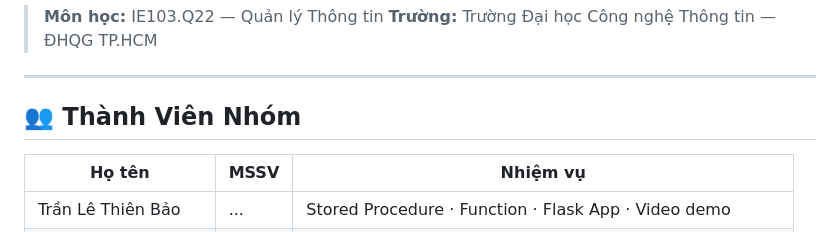
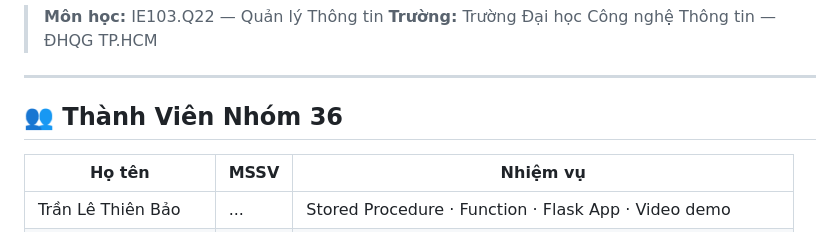
Before and after one commit to Tran-Le-Thien-Bao/QuanLyThongTin, a Markdown page: README.md, the part around the change. Drawn GitHub-style.

Commit message:
Update team member section in README

```diff
--- a/README.md
+++ b/README.md
@@ -5,7 +5,7 @@
 
 ---
 
-## 👥 Thành Viên Nhóm
+## 👥 Thành Viên Nhóm 36
 
 | Họ tên | MSSV | Nhiệm vụ |
 |---|---|---|
```
